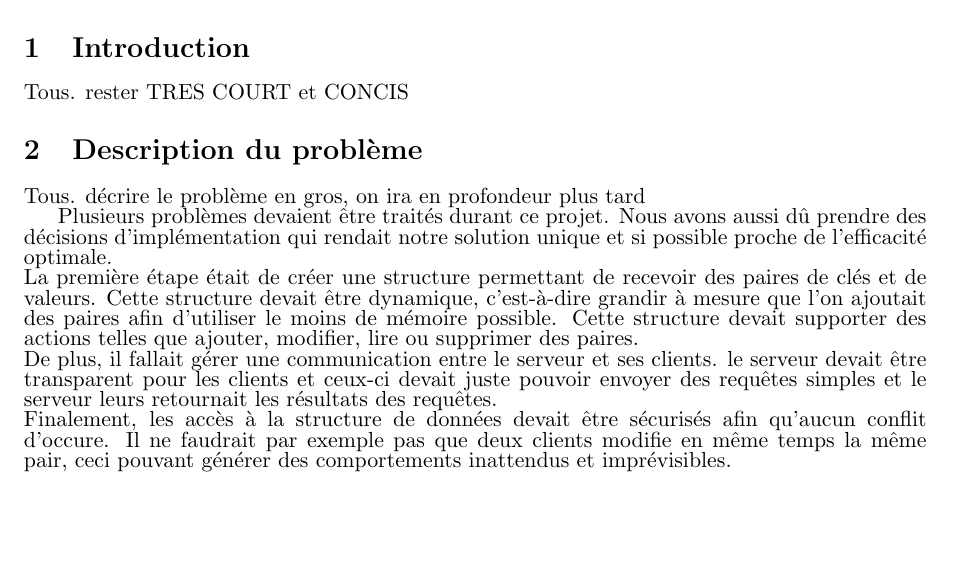
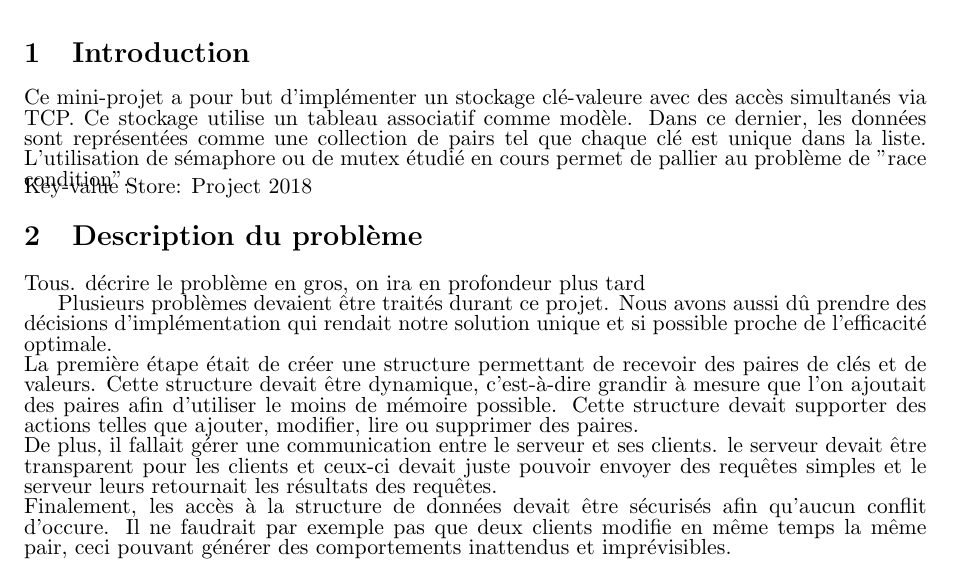
Before and after one commit to inefix/Key-Value-Store, a LaTeX document (report/knapsack_desc.tex): part of page 1 of 3 before the commit and part of page 2 of 4 after it, cut so that both start at the same text, the shorter picture padded with empty space. Compiled offline with pdfLaTeX.

Commit message:
tex intro

```diff
--- a/report/knapsack_desc.tex
+++ b/report/knapsack_desc.tex
@@ -137,5 +137,5 @@
 \section{Introduction}
-Tous. rester TRES COURT et CONCIS
+Ce mini-projet a pour but d'implémenter un stockage clé-valeure avec des accès simultanés via TCP. Ce stockage utilise un tableau associatif comme modèle. Dans ce dernier, les données sont représentées comme une collection de pairs tel que chaque clé est unique dans la liste. L'utilisation de sémaphore ou de mutex étudié en cours permet de pallier au problème de "race condition".
 
 \section{Description du problème}
 Tous. décrire le problème en gros, on ira en profondeur plus tard
```
Also changed, not shown: report/knapsack_desc.pdf, report/knapsack_desc.tex (2 more changed lines), 4 other files.
